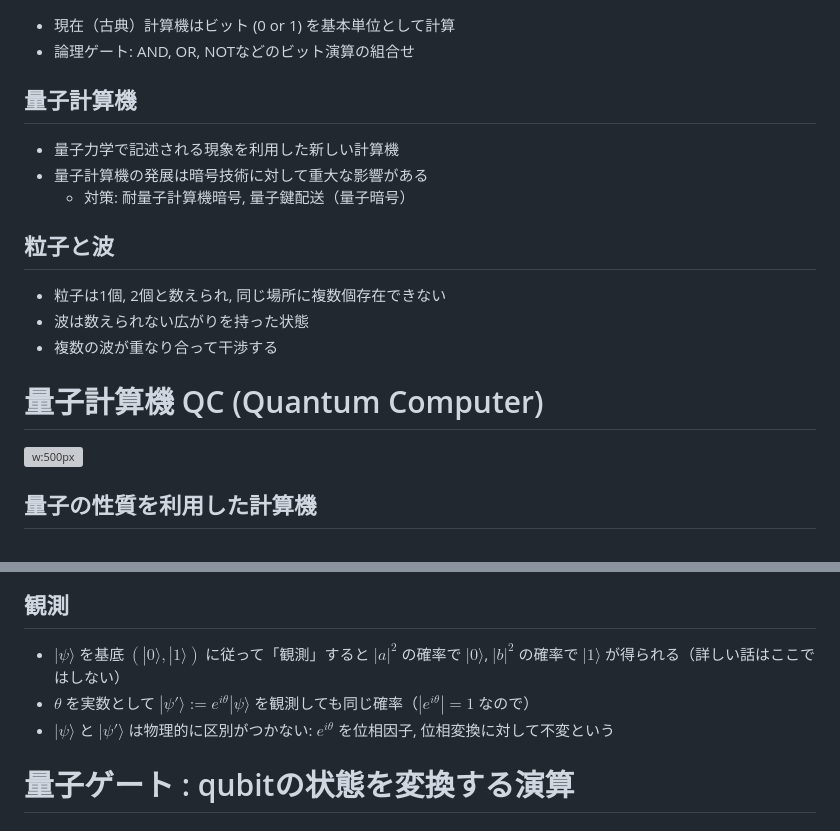
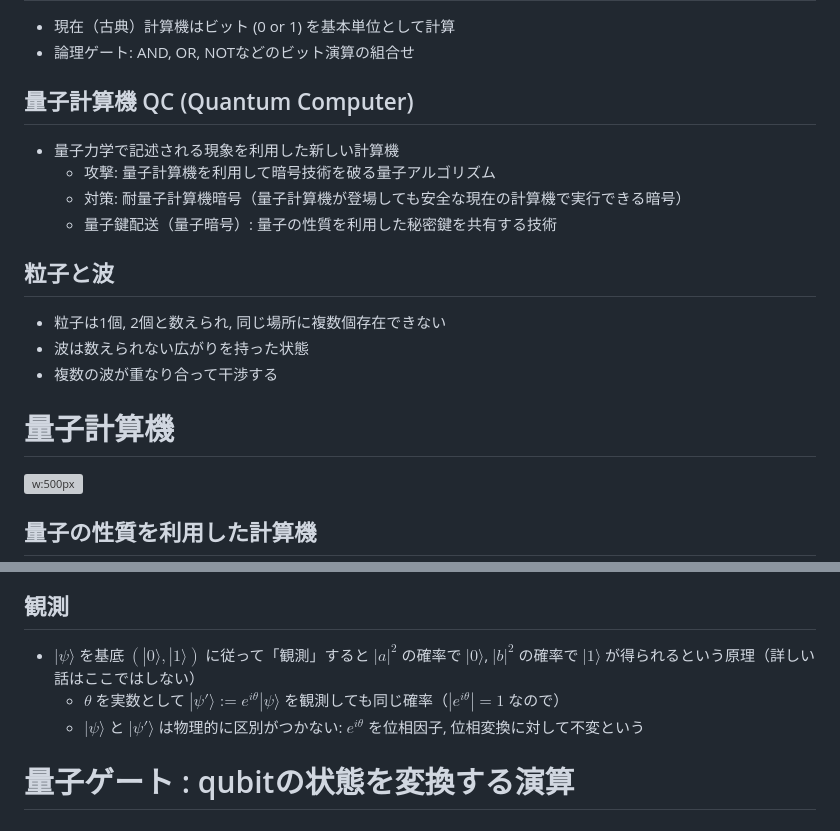
Before and after one commit to herumi/lecture-crypto, a Markdown page: lec-qc.md, 2 parts joined by grey strips. Drawn GitHub-style; grey boxes are pictures that could not be loaded.

Commit message:
update qc

```diff
--- a/lec-qc.md
+++ b/lec-qc.md
@@ -22,16 +22,17 @@ _class: title
 ## 古典計算機
 - 現在（古典）計算機はビット (0 or 1) を基本単位として計算
 - 論理ゲート: AND, OR, NOTなどのビット演算の組合せ
-## 量子計算機
+## 量子計算機 QC (Quantum Computer)
 - 量子力学で記述される現象を利用した新しい計算機
-- 量子計算機の発展は暗号技術に対して重大な影響がある
-  - 対策: 耐量子計算機暗号, 量子鍵配送（量子暗号）
+  - 攻撃: 量子計算機を利用して暗号技術を破る量子アルゴリズム
+  - 対策: 耐量子計算機暗号（量子計算機が登場しても安全な現在の計算機で実行できる暗号）
+  - 量子鍵配送（量子暗号）: 量子の性質を利用した秘密鍵を共有する技術
 ## 粒子と波
 - 粒子は1個, 2個と数えられ, 同じ場所に複数個存在できない
 - 波は数えられない広がりを持った状態
 - 複数の波が重なり合って干渉する
 
-# 量子計算機 QC (Quantum Computer)
+# 量子計算機
 <!-- _class: image-right -->
 ![w:500px](images/lec-qc1.drawio.svg)
 ## 量子の性質を利用した計算機
@@ -43,9 +44,9 @@ _class: title
     - $(|0\rangle, |1\rangle)$ は複素2次元ベクトル空間の基底
 ## 観測
 - $|\psi\rangle$ を基底 $(|0\rangle, |1\rangle)$ に従って「観測」すると
-$|a|^2$ の確率で $|0\rangle$, $|b|^2$ の確率で $|1\rangle$ が得られる（詳しい話はここではしない）
-- $θ$ を実数として $|\psi'\rangle:=e^{iθ} |\psi\rangle$ を観測しても同じ確率（$|e^{iθ}|=1$ なので）
-- $|\psi\rangle$ と $|\psi'\rangle$ は物理的に区別がつかない: $e^{iθ}$ を位相因子, 位相変換に対して不変という
+$|a|^2$ の確率で $|0\rangle$, $|b|^2$ の確率で $|1\rangle$ が得られるという原理（詳しい話はここではしない）
+  - $θ$ を実数として $|\psi'\rangle:=e^{iθ} |\psi\rangle$ を観測しても同じ確率（$|e^{iθ}|=1$ なので）
+  - $|\psi\rangle$ と $|\psi'\rangle$ は物理的に区別がつかない: $e^{iθ}$ を位相因子, 位相変換に対して不変という
 
 # 量子ゲート : qubitの状態を変換する演算
 ## ユニタリ行列
```
